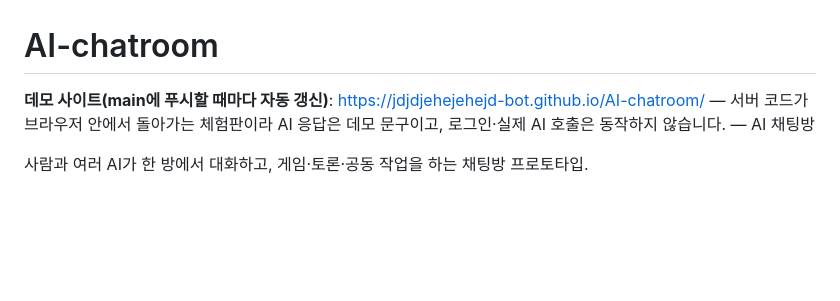
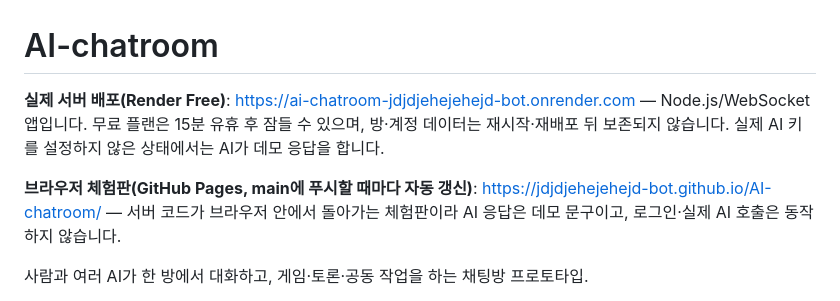
Before and after one commit to jdjdjehejehejd-bot/AI-chatroom, a Markdown page: README.md, the part around the change. GitHub-like rendering; blank space fills up the shorter version.

Commit message:
docs: add live deployment URL to README

```diff
--- a/README.md
+++ b/README.md
@@ -1,6 +1,8 @@
 # AI-chatroom
 
-**데모 사이트(main에 푸시할 때마다 자동 갱신)**: https://jdjdjehejehejd-bot.github.io/AI-chatroom/ — 서버 코드가 브라우저 안에서 돌아가는 체험판이라 AI 응답은 데모 문구이고, 로그인·실제 AI 호출은 동작하지 않습니다. — AI 채팅방
+**실제 서버 배포(Render Free)**: https://ai-chatroom-jdjdjehejehejd-bot.onrender.com — Node.js/WebSocket 앱입니다. 무료 플랜은 15분 유휴 후 잠들 수 있으며, 방·계정 데이터는 재시작·재배포 뒤 보존되지 않습니다. 실제 AI 키를 설정하지 않은 상태에서는 AI가 데모 응답을 합니다.
+
+**브라우저 체험판(GitHub Pages, main에 푸시할 때마다 자동 갱신)**: https://jdjdjehejehejd-bot.github.io/AI-chatroom/ — 서버 코드가 브라우저 안에서 돌아가는 체험판이라 AI 응답은 데모 문구이고, 로그인·실제 AI 호출은 동작하지 않습니다.
 
 사람과 여러 AI가 한 방에서 대화하고, 게임·토론·공동 작업을 하는 채팅방 프로토타입.
 - 제품 방향과 검증 계획: [PLAN.md](PLAN.md)
```
